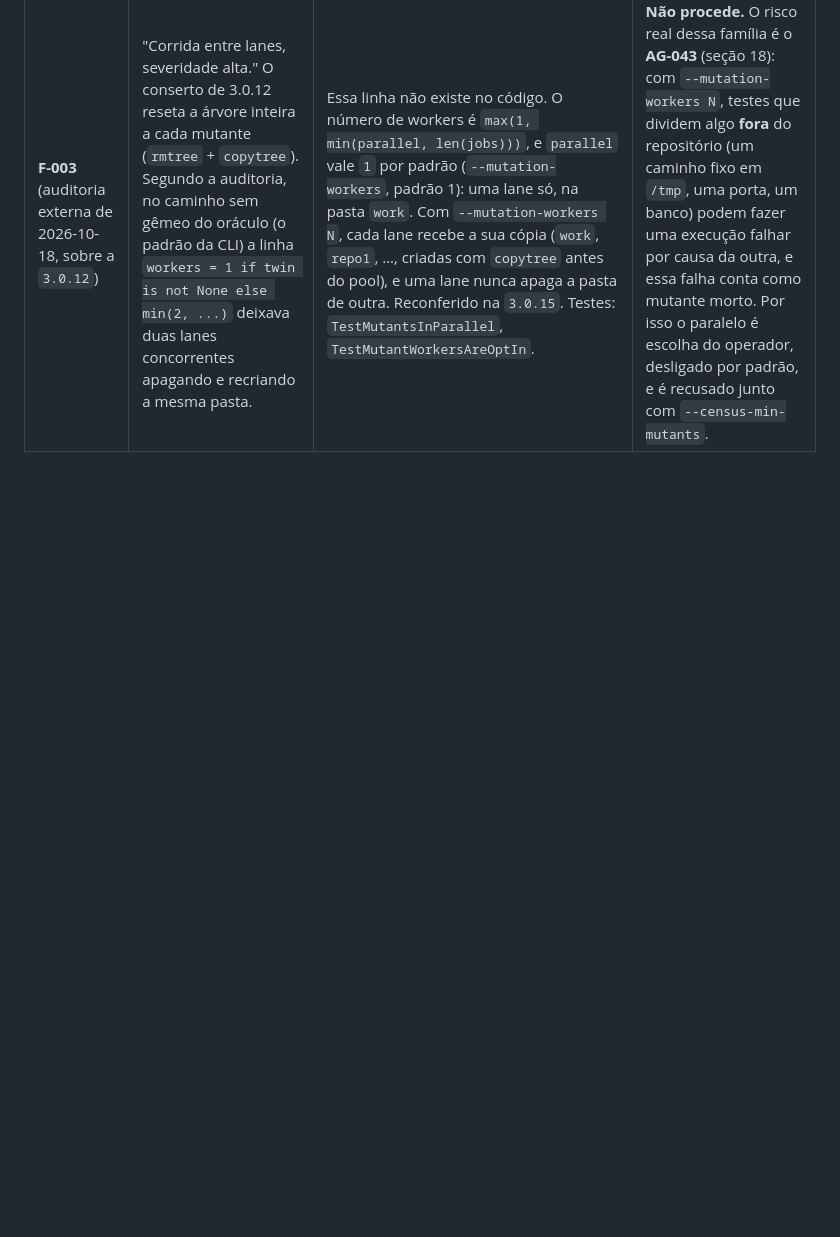
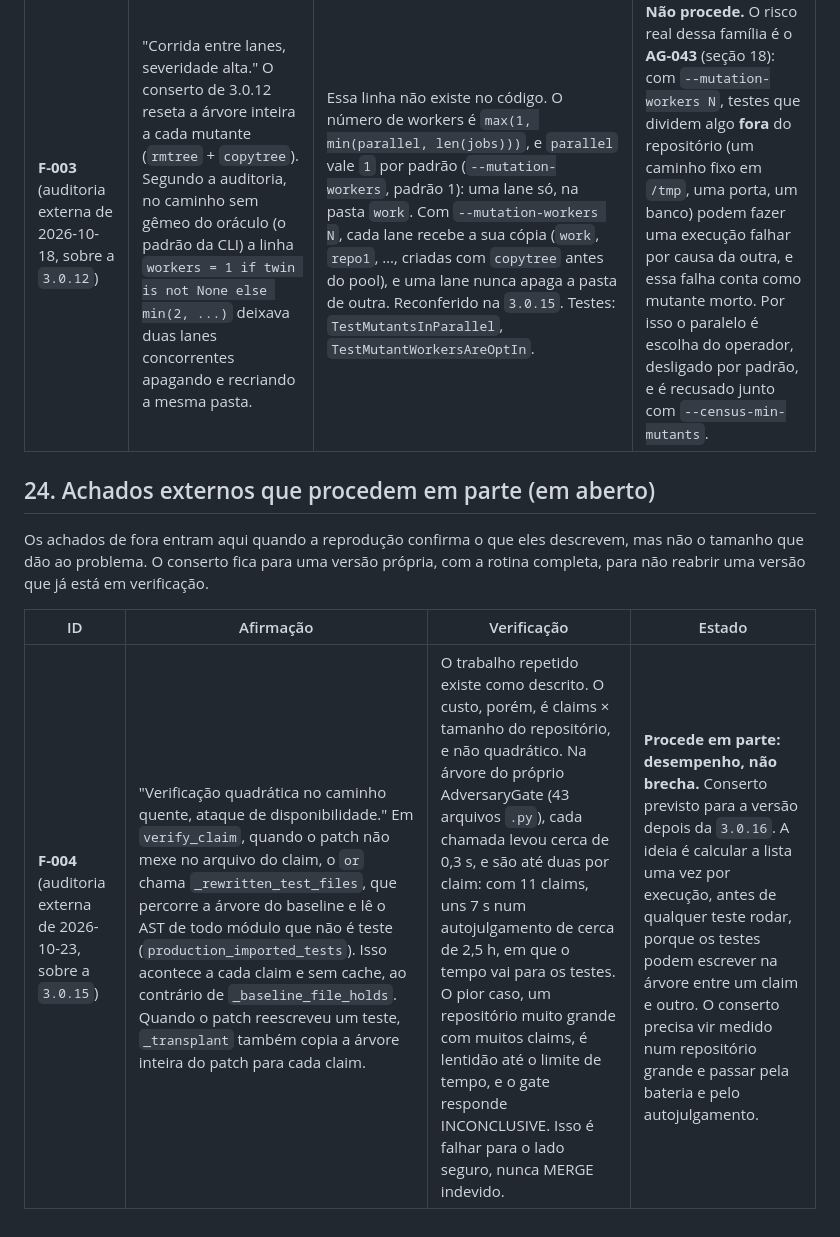
Before and after one commit to Sanflow10/adversary-gate, a Markdown page: ERRORS_AND_INCONSISTENCIES.md, the part around the change. Rendered like a GitHub page; blank space fills up the shorter version.

```diff
--- a/ERRORS_AND_INCONSISTENCIES.md
+++ b/ERRORS_AND_INCONSISTENCIES.md
@@ -532,3 +532,14 @@ tratado como código).
 | ID | Afirmação | Verificação | Estado |
 |---|---|---|---|
 | **F-003** (auditoria externa de 2026-10-18, sobre a `3.0.12`) | "Corrida entre lanes, severidade alta." O conserto de 3.0.12 reseta a árvore inteira a cada mutante (`rmtree` + `copytree`). Segundo a auditoria, no caminho sem gêmeo do oráculo (o padrão da CLI) a linha `workers = 1 if twin is not None else min(2, ...)` deixava duas lanes concorrentes apagando e recriando a mesma pasta. | Essa linha não existe no código. O número de workers é `max(1, min(parallel, len(jobs)))`, e `parallel` vale `1` por padrão (`--mutation-workers`, padrão 1): uma lane só, na pasta `work`. Com `--mutation-workers N`, cada lane recebe a sua cópia (`work`, `repo1`, …, criadas com `copytree` antes do pool), e uma lane nunca apaga a pasta de outra. Reconferido na `3.0.15`. Testes: `TestMutantsInParallel`, `TestMutantWorkersAreOptIn`. | **Não procede.** O risco real dessa família é o **AG-043** (seção 18): com `--mutation-workers N`, testes que dividem algo **fora** do repositório (um caminho fixo em `/tmp`, uma porta, um banco) podem fazer uma execução falhar por causa da outra, e essa falha conta como mutante morto. Por isso o paralelo é escolha do operador, desligado por padrão, e é recusado junto com `--census-min-mutants`. |
+
+## 24. Achados externos que procedem em parte (em aberto)
+
+Os achados de fora entram aqui quando a reprodução confirma o que eles
+descrevem, mas não o tamanho que dão ao problema. O conserto fica para uma
+versão própria, com a rotina completa, para não reabrir uma versão que já está
+em verificação.
+
+| ID | Afirmação | Verificação | Estado |
+|---|---|---|---|
+| **F-004** (auditoria externa de 2026-10-23, sobre a `3.0.15`) | "Verificação quadrática no caminho quente, ataque de disponibilidade." Em `verify_claim`, quando o patch não mexe no arquivo do claim, o `or` chama `_rewritten_test_files`, que percorre a árvore do baseline e lê o AST de todo módulo que não é teste (`production_imported_tests`). Isso acontece a cada claim e sem cache, ao contrário de `_baseline_file_holds`. Quando o patch reescreveu um teste, `_transplant` também copia a árvore inteira do patch para cada claim. | O trabalho repetido existe como descrito. O custo, porém, é claims × tamanho do repositório, e não quadrático. Na árvore do próprio AdversaryGate (43 arquivos `.py`), cada chamada levou cerca de 0,3 s, e são até duas por claim: com 11 claims, uns 7 s num autojulgamento de cerca de 2,5 h, em que o tempo vai para os testes. O pior caso, um repositório muito grande com muitos claims, é lentidão até o limite de tempo, e o gate responde INCONCLUSIVE. Isso é falhar para o lado seguro, nunca MERGE indevido. | **Procede em parte: desempenho, não brecha.** Conserto previsto para a versão depois da `3.0.16`. A ideia é calcular a lista uma vez por execução, antes de qualquer teste rodar, porque os testes podem escrever na árvore entre um claim e outro. O conserto precisa vir medido num repositório grande e passar pela bateria e pelo autojulgamento. |
```
Also changed, not shown: CHANGELOG.md (+5 -0 lines).
